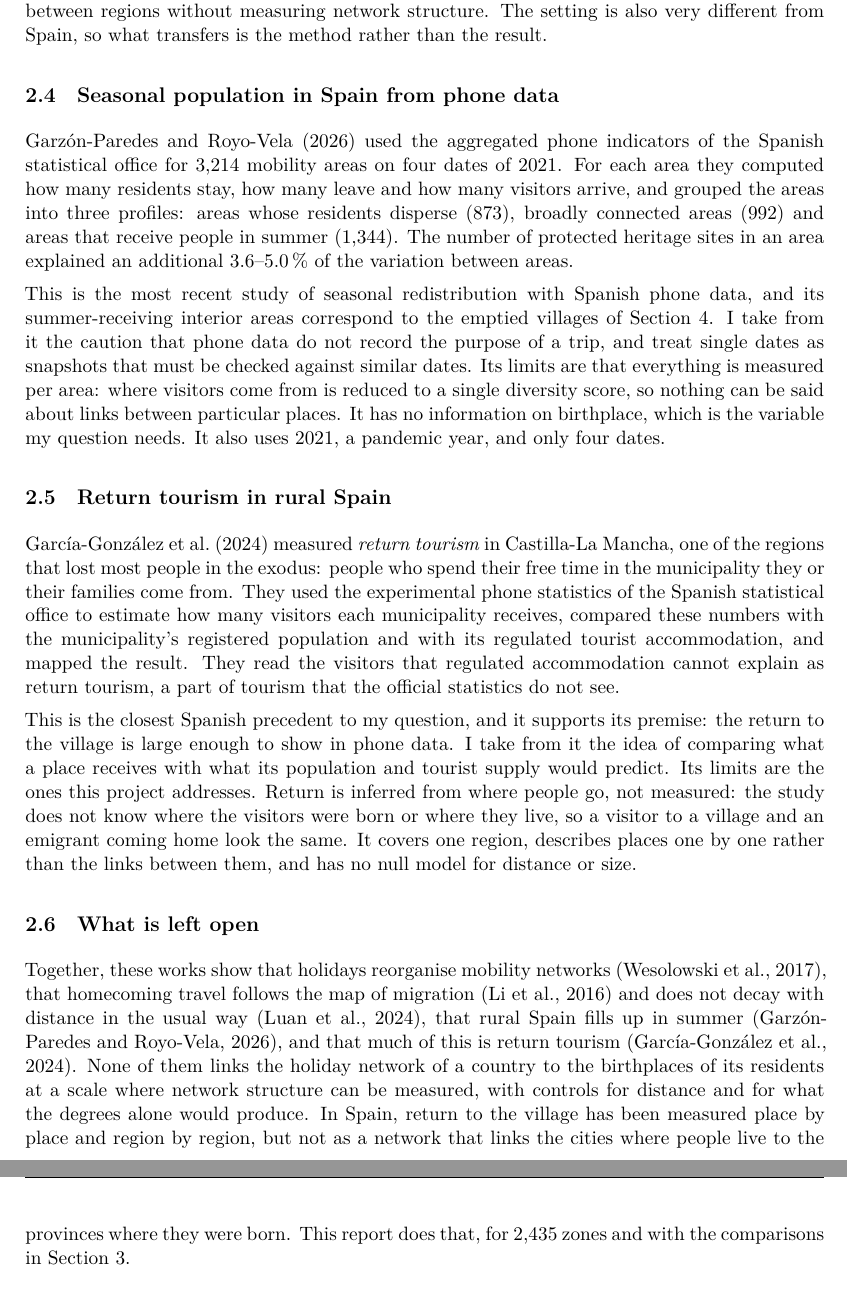
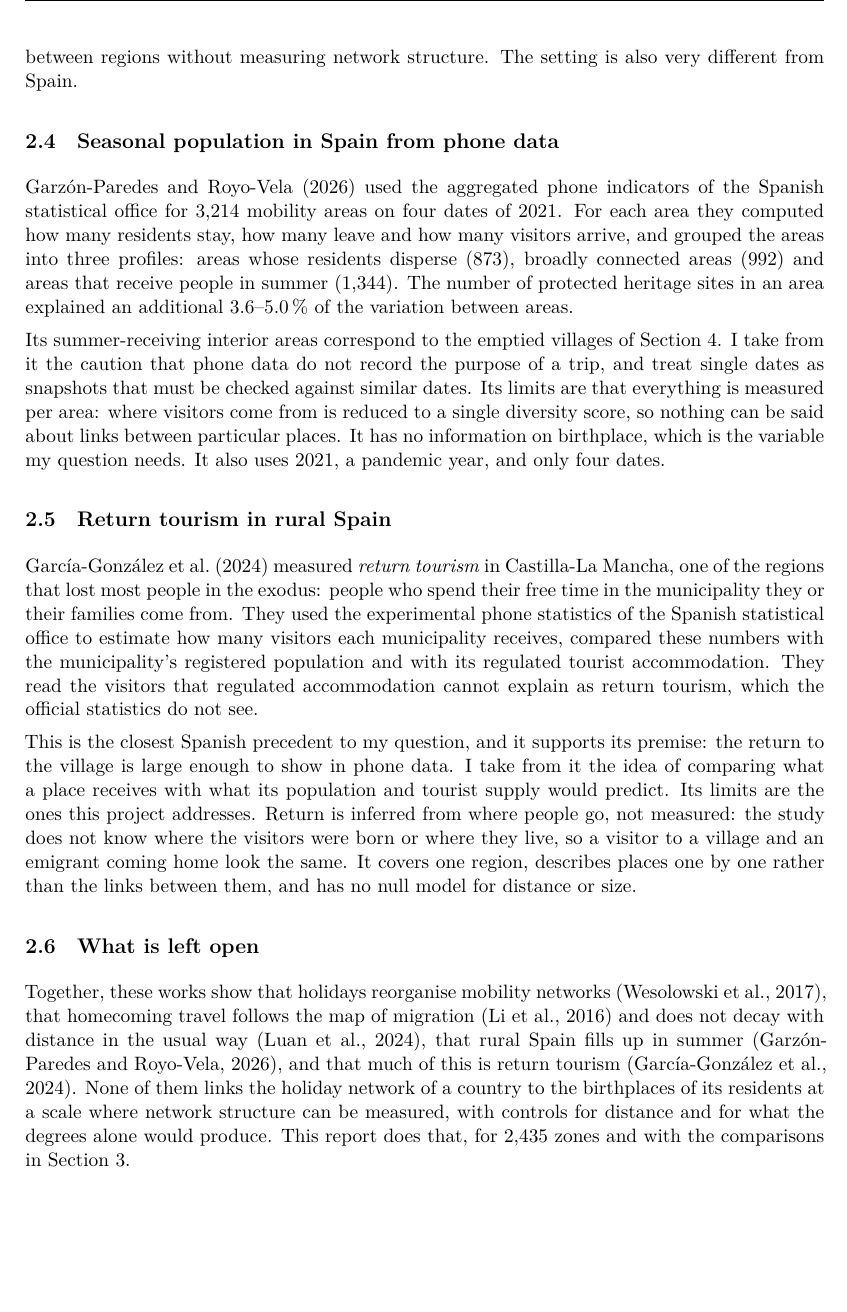
Before and after one commit to aleetreny/spain-holiday-roots, a LaTeX paper (reports/manuscript/main.tex, which reads reports/manuscript/sections/02_literature.tex): two parts of pages 6 and 7 of 19 before the commit and part of page 6 of 19 after it, the two joined at a grey line, cut so that both start at the same text, the shorter picture padded with empty space. Compiled offline with XeLaTeX.

Commit message:
Layout: sections start on new pages; literature trimmed

```diff
--- a/reports/manuscript/main.tex
+++ b/reports/manuscript/main.tex
@@ -33,5 +33,6 @@ University College London, London, United Kingdom\par
 % ------------------------------------------------------------------ Body
 \input{sections/01_question}
 
+\clearpage
 \input{sections/02_literature}
 
--- a/reports/manuscript/sections/02_literature.tex
+++ b/reports/manuscript/sections/02_literature.tex
@@ -20,18 +20,18 @@ The lesson for this project is about the null model. If homecoming changes how f
 
-From this work I take two choices. A holiday is treated as a different network on the same nodes, not as more of the same travel; and the direction of a link matters, since sending and receiving zones play different roles. Its limits for my question are that travel is not linked to where people were born, each country is covered by one phone operator, and the analysis works with flows between regions without measuring network structure. The setting is also very different from Spain, so what transfers is the method rather than the result.
+From this work I take two choices. A holiday is treated as a different network on the same nodes, not as more of the same travel; and the direction of a link matters, since sending and receiving zones play different roles. Its limits for my question are that travel is not linked to where people were born, each country is covered by one phone operator, and the analysis works with flows between regions without measuring network structure. The setting is also very different from Spain.
 
 \subsection{Seasonal population in Spain from phone data}
 
 \citet{garzon2026heritage} used the aggregated phone indicators of the Spanish statistical office for 3,214 mobility areas on four dates of 2021. For each area they computed how many residents stay, how many leave and how many visitors arrive, and grouped the areas into three profiles: areas whose residents disperse (873), broadly connected areas (992) and areas that receive people in summer (1,344). The number of protected heritage sites in an area explained an additional 3.6--5.0\,\% of the variation between areas.
 
-This is the most recent study of seasonal redistribution with Spanish phone data, and its summer-receiving interior areas correspond to the emptied villages of Section~\ref{sec:results}. I take from it the caution that phone data do not record the purpose of a trip, and treat single dates as snapshots that must be checked against similar dates. Its limits are that everything is measured per area: where visitors come from is reduced to a single diversity score, so nothing can be said about links between particular places. It has no information on birthplace, which is the variable my question needs. It also uses 2021, a pandemic year, and only four dates.
+Its summer-receiving interior areas correspond to the emptied villages of Section~\ref{sec:results}. I take from it the caution that phone data do not record the purpose of a trip, and treat single dates as snapshots that must be checked against similar dates. Its limits are that everything is measured per area: where visitors come from is reduced to a single diversity score, so nothing can be said about links between particular places. It has no information on birthplace, which is the variable my question needs. It also uses 2021, a pandemic year, and only four dates.
 
 \subsection{Return tourism in rural Spain}
 
-\citet{garciagonzalez2024retorno} measured \emph{return tourism} in Castilla-La Mancha, one of the regions that lost most people in the exodus: people who spend their free time in the municipality they or their families come from. They used the experimental phone statistics of the Spanish statistical office to estimate how many visitors each municipality receives, compared these numbers with the municipality's registered population and with its regulated tourist accommodation, and mapped the result. They read the visitors that regulated accommodation cannot explain as return tourism, a part of tourism that the official statistics do not see.
+\citet{garciagonzalez2024retorno} measured \emph{return tourism} in Castilla-La Mancha, one of the regions that lost most people in the exodus: people who spend their free time in the municipality they or their families come from. They used the experimental phone statistics of the Spanish statistical office to estimate how many visitors each municipality receives, compared these numbers with the municipality's registered population and with its regulated tourist accommodation. They read the visitors that regulated accommodation cannot explain as return tourism, which the official statistics do not see.
 
 This is the closest Spanish precedent to my question, and it supports its premise: the return to the village is large enough to show in phone data. I take from it the idea of comparing what a place receives with what its population and tourist supply would predict. Its limits are the ones this project addresses. Return is inferred from where people go, not measured: the study does not know where the visitors were born or where they live, so a visitor to a village and an emigrant coming home look the same. It covers one region, describes places one by one rather than the links between them, and has no null model for distance or size.
 
 \subsection{What is left open}
 
-Together, these works show that holidays reorganise mobility networks \citep{wesolowski2017seasonal}, that homecoming travel follows the map of migration \citep{li2016spring} and does not decay with distance in the usual way \citep{luan2024different}, that rural Spain fills up in summer \citep{garzon2026heritage}, and that much of this is return tourism \citep{garciagonzalez2024retorno}. None of them links the holiday network of a country to the birthplaces of its residents at a scale where network structure can be measured, with controls for distance and for what the degrees alone would produce. In Spain, return to the village has been measured place by place and region by region, but not as a network that links the cities where people live to the provinces where they were born. This report does that, for 2,435 zones and with the comparisons in Section~\ref{sec:method}.
+Together, these works show that holidays reorganise mobility networks \citep{wesolowski2017seasonal}, that homecoming travel follows the map of migration \citep{li2016spring} and does not decay with distance in the usual way \citep{luan2024different}, that rural Spain fills up in summer \citep{garzon2026heritage}, and that much of this is return tourism \citep{garciagonzalez2024retorno}. None of them links the holiday network of a country to the birthplaces of its residents at a scale where network structure can be measured, with controls for distance and for what the degrees alone would produce. This report does that, for 2,435 zones and with the comparisons in Section~\ref{sec:method}.
```
Also changed, not shown: reports/manuscript/sections/01_question.tex (+1 -0 lines), .planning/2026-11-24-consolidation/decisions.md, reports/manuscript/output/main.pdf, reports/manuscript/main.tex (3 more changed lines), reports/manuscript/sections/02_literature.tex (10 more changed lines).
